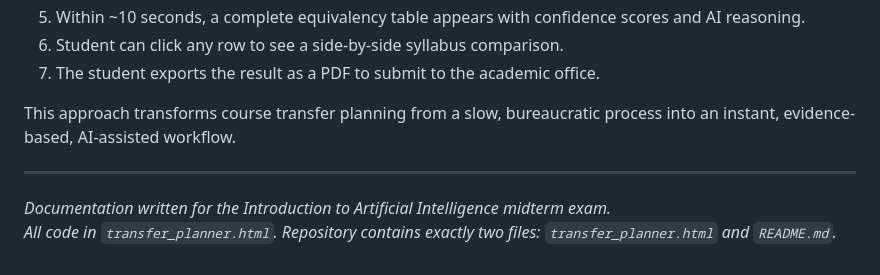
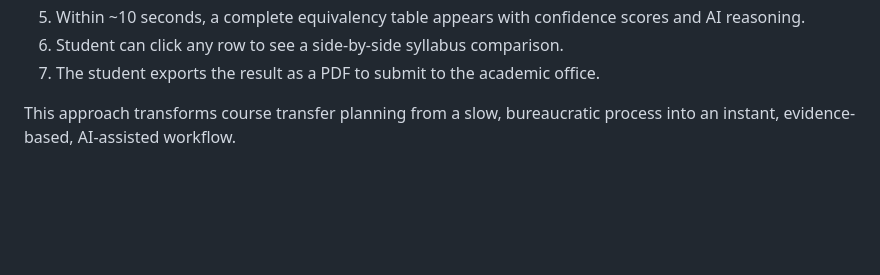
Before and after one commit to NickNaskida/ai-midterm-1, a Markdown page: README.md, the part around the change. GitHub-like rendering; blank space fills up the shorter version.

Commit message:
Clean up README by removing old documentation
Removed outdated documentation notes from README.

```diff
--- a/README.md
+++ b/README.md
@@ -278,8 +278,3 @@ The system generates a final equivalency table with confidence levels:
 7. The student exports the result as a PDF to submit to the academic office.
 
 This approach transforms course transfer planning from a slow, bureaucratic process into an instant, evidence-based, AI-assisted workflow.
-
----
-
-*Documentation written for the Introduction to Artificial Intelligence midterm exam.*
-*All code in `transfer_planner.html`. Repository contains exactly two files: `transfer_planner.html` and `README.md`.*
```
